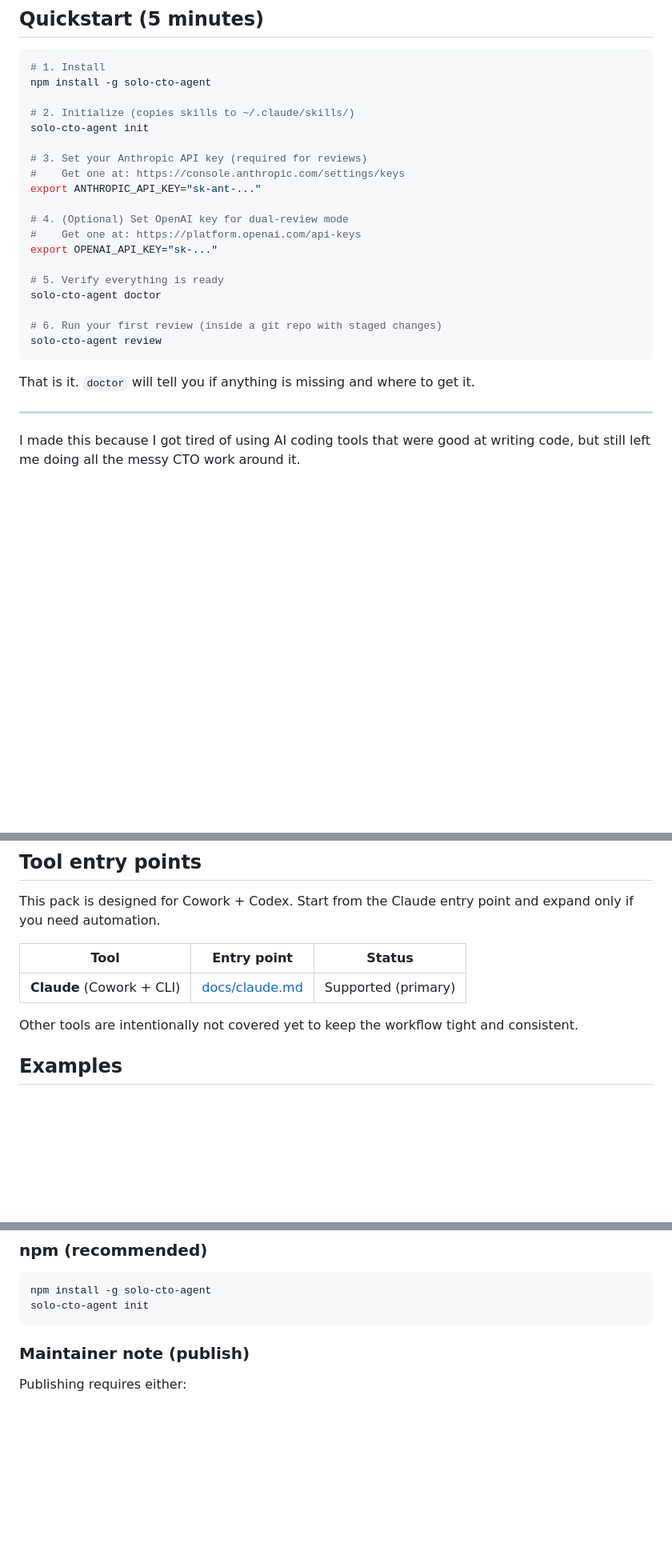
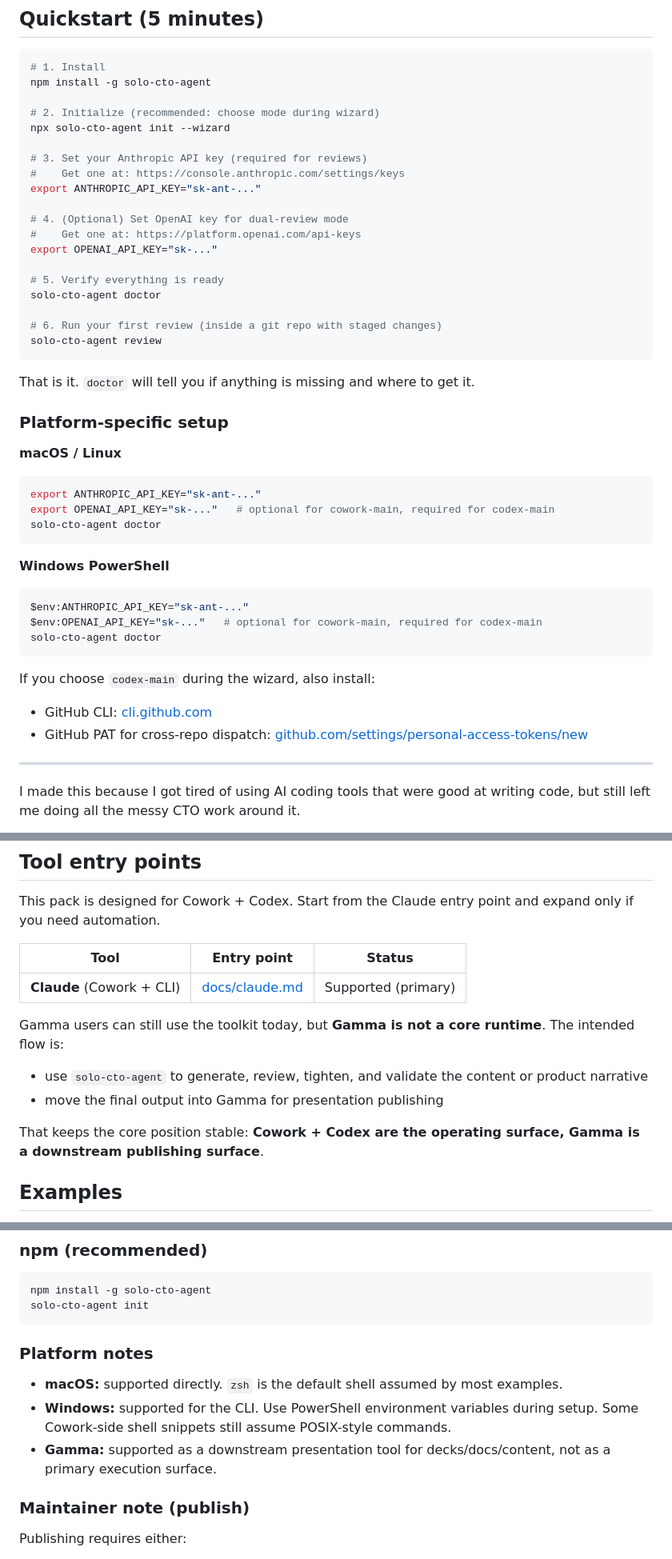
Before and after one commit to seunghunbae-3svs/solo-cto-agent, a Markdown page: README.md, 3 parts joined by grey strips. Shown at 80% size. GitHub-like rendering; blank space fills up the shorter version.

Commit message:
docs: clarify mac windows and gamma positioning (#81)
Co-authored-by: Seunghun Bae <seunghunbae@gmail.com>

````diff
--- a/README.md
+++ b/README.md
@@ -14,8 +14,8 @@
 # 1. Install
 npm install -g solo-cto-agent
 
-# 2. Initialize (copies skills to ~/.claude/skills/)
-solo-cto-agent init
+# 2. Initialize (recommended: choose mode during wizard)
+npx solo-cto-agent init --wizard
 
 # 3. Set your Anthropic API key (required for reviews)
 #    Get one at: https://console.anthropic.com/settings/keys
@@ -34,6 +34,28 @@ solo-cto-agent review
 
 That is it. `doctor` will tell you if anything is missing and where to get it.
 
+### Platform-specific setup
+
+**macOS / Linux**
+
+```bash
+export ANTHROPIC_API_KEY="sk-ant-..."
+export OPENAI_API_KEY="sk-..."   # optional for cowork-main, required for codex-main
+solo-cto-agent doctor
+```
+
+**Windows PowerShell**
+
+```powershell
+$env:ANTHROPIC_API_KEY="sk-ant-..."
+$env:OPENAI_API_KEY="sk-..."   # optional for cowork-main, required for codex-main
+solo-cto-agent doctor
+```
+
+If you choose `codex-main` during the wizard, also install:
+- GitHub CLI: [cli.github.com](https://cli.github.com/)
+- GitHub PAT for cross-repo dispatch: [github.com/settings/personal-access-tokens/new](https://github.com/settings/personal-access-tokens/new)
+
 ---
 
 I made this because I got tired of using AI coding tools that were good at writing code, but still left me doing all the messy CTO work around it.
@@ -117,7 +139,11 @@ This pack is designed for Cowork + Codex. Start from the Claude entry point and
 |---|---|---|
 | **Claude** (Cowork + CLI) | [docs/claude.md](docs/claude.md) | Supported (primary) |
 
-Other tools are intentionally not covered yet to keep the workflow tight and consistent.
+Gamma users can still use the toolkit today, but **Gamma is not a core runtime**. The intended flow is:
+- use `solo-cto-agent` to generate, review, tighten, and validate the content or product narrative
+- move the final output into Gamma for presentation publishing
+
+That keeps the core position stable: **Cowork + Codex are the operating surface, Gamma is a downstream publishing surface**.
 
 ## Examples
 
@@ -255,6 +281,12 @@ Details: `docs/tier-matrix.md`, `docs/tier-examples.md`, `docs/cto-policy.md`, `
 npm install -g solo-cto-agent
 solo-cto-agent init
 ```
+
+### Platform notes
+
+- **macOS:** supported directly. `zsh` is the default shell assumed by most examples.
+- **Windows:** supported for the CLI. Use PowerShell environment variables during setup. Some Cowork-side shell snippets still assume POSIX-style commands.
+- **Gamma:** supported as a downstream presentation tool for decks/docs/content, not as a primary execution surface.
 
 ### Maintainer note (publish)
 
````
Also changed, not shown: other parts of README.md (+1 -1 lines), docs/claude.md (+90 -56 lines).
